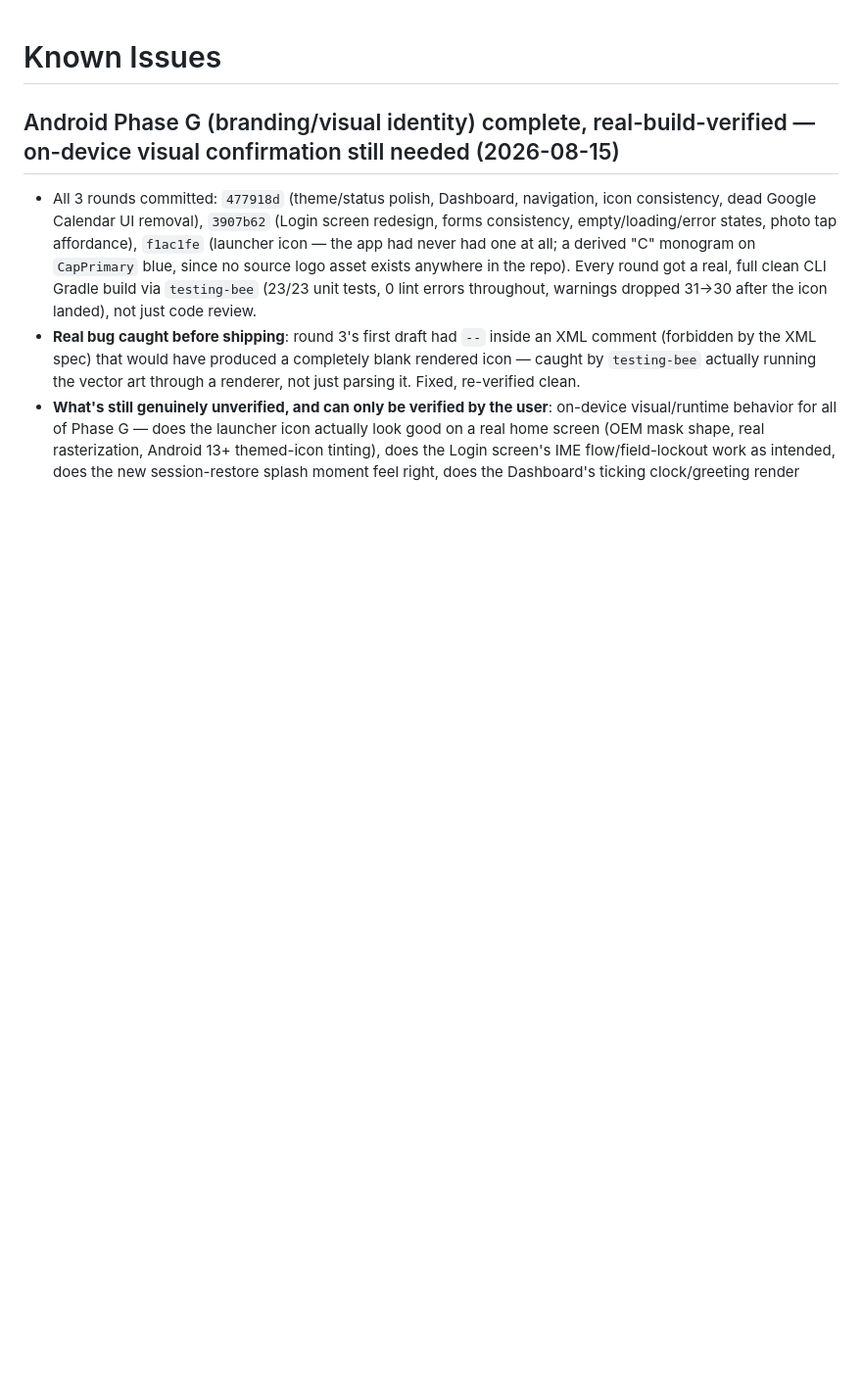
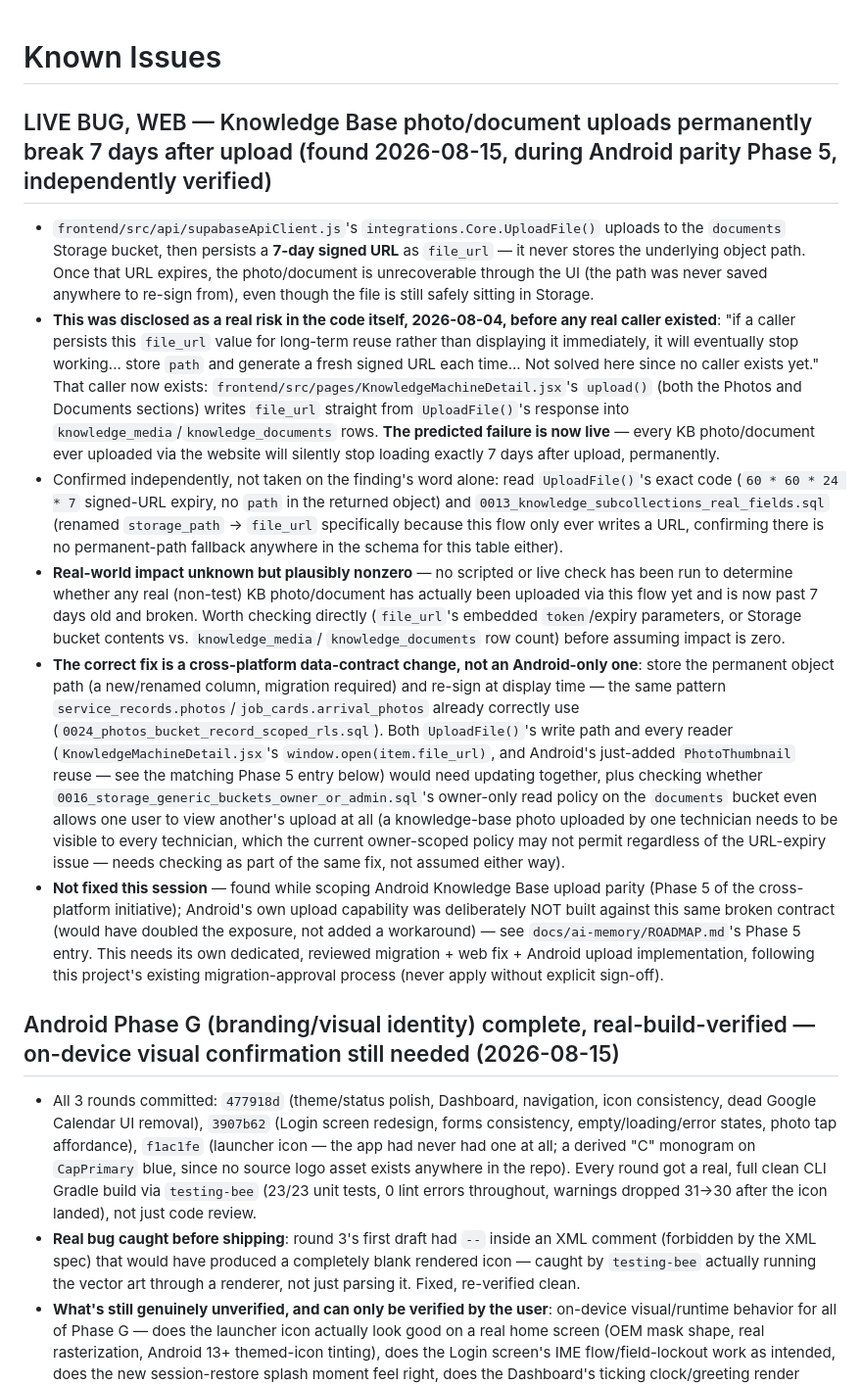
Before and after one commit to Gerhard29046/CAP-DASHBOARD_new, a Markdown page: docs/ai-memory/KNOWN_ISSUES.md, the part around the change. Shown at 98% size. GitHub-like rendering; blank space fills up the shorter version.

Commit message:
docs: record live web bug (KB uploads expire after 7 days), mark Phase 5 partial
Co-Authored-By: Claude Sonnet 5 <noreply@anthropic.com>

```diff
--- a/docs/ai-memory/KNOWN_ISSUES.md
+++ b/docs/ai-memory/KNOWN_ISSUES.md
@@ -1,4 +1,48 @@
 # Known Issues
+
+## LIVE BUG, WEB — Knowledge Base photo/document uploads permanently break 7 days after upload (found 2026-08-15, during Android parity Phase 5, independently verified)
+
+- `frontend/src/api/supabaseApiClient.js`'s `integrations.Core.UploadFile()` uploads to the
+  `documents` Storage bucket, then persists a **7-day signed URL** as `file_url` — it never
+  stores the underlying object path. Once that URL expires, the photo/document is
+  unrecoverable through the UI (the path was never saved anywhere to re-sign from), even
+  though the file is still safely sitting in Storage.
+- **This was disclosed as a real risk in the code itself, 2026-08-04, before any real caller
+  existed**: "if a caller persists this `file_url` value for long-term reuse rather than
+  displaying it immediately, it will eventually stop working... store `path` and generate a
+  fresh signed URL each time... Not solved here since no caller exists yet." That caller now
+  exists: `frontend/src/pages/KnowledgeMachineDetail.jsx`'s `upload()` (both the Photos and
+  Documents sections) writes `file_url` straight from `UploadFile()`'s response into
+  `knowledge_media`/`knowledge_documents` rows. **The predicted failure is now live** — every
+  KB photo/document ever uploaded via the website will silently stop loading exactly 7 days
+  after upload, permanently.
+- Confirmed independently, not taken on the finding's word alone: read `UploadFile()`'s
+  exact code (`60 * 60 * 24 * 7` signed-URL expiry, no `path` in the returned object) and
+  `0013_knowledge_subcollections_real_fields.sql` (renamed `storage_path` → `file_url`
+  specifically because this flow only ever writes a URL, confirming there is no
+  permanent-path fallback anywhere in the schema for this table either).
+- **Real-world impact unknown but plausibly nonzero** — no scripted or live check has been run
+  to determine whether any real (non-test) KB photo/document has actually been uploaded via
+  this flow yet and is now past 7 days old and broken. Worth checking directly (`file_url`'s
+  embedded `token`/expiry parameters, or Storage bucket contents vs. `knowledge_media`/
+  `knowledge_documents` row count) before assuming impact is zero.
+- **The correct fix is a cross-platform data-contract change, not an Android-only one**:
+  store the permanent object path (a new/renamed column, migration required) and re-sign at
+  display time — the same pattern `service_records.photos`/`job_cards.arrival_photos`
+  already correctly use (`0024_photos_bucket_record_scoped_rls.sql`). Both `UploadFile()`'s
+  write path and every reader (`KnowledgeMachineDetail.jsx`'s `window.open(item.file_url)`,
+  and Android's just-added `PhotoThumbnail` reuse — see the matching Phase 5 entry below)
+  would need updating together, plus checking whether `0016_storage_generic_buckets_owner_or_admin.sql`'s
+  owner-only read policy on the `documents` bucket even allows one user to view another's
+  upload at all (a knowledge-base photo uploaded by one technician needs to be visible to
+  every technician, which the current owner-scoped policy may not permit regardless of the
+  URL-expiry issue — needs checking as part of the same fix, not assumed either way).
+- **Not fixed this session** — found while scoping Android Knowledge Base upload parity
+  (Phase 5 of the cross-platform initiative); Android's own upload capability was deliberately
+  NOT built against this same broken contract (would have doubled the exposure, not added a
+  workaround) — see `docs/ai-memory/ROADMAP.md`'s Phase 5 entry. This needs its own dedicated,
+  reviewed migration + web fix + Android upload implementation, following this project's
+  existing migration-approval process (never apply without explicit sign-off).
 
 ## Android Phase G (branding/visual identity) complete, real-build-verified — on-device visual confirmation still needed (2026-08-15)
 
```
Also changed, not shown: docs/ai-memory/ROADMAP.md (+1 -1 lines).
